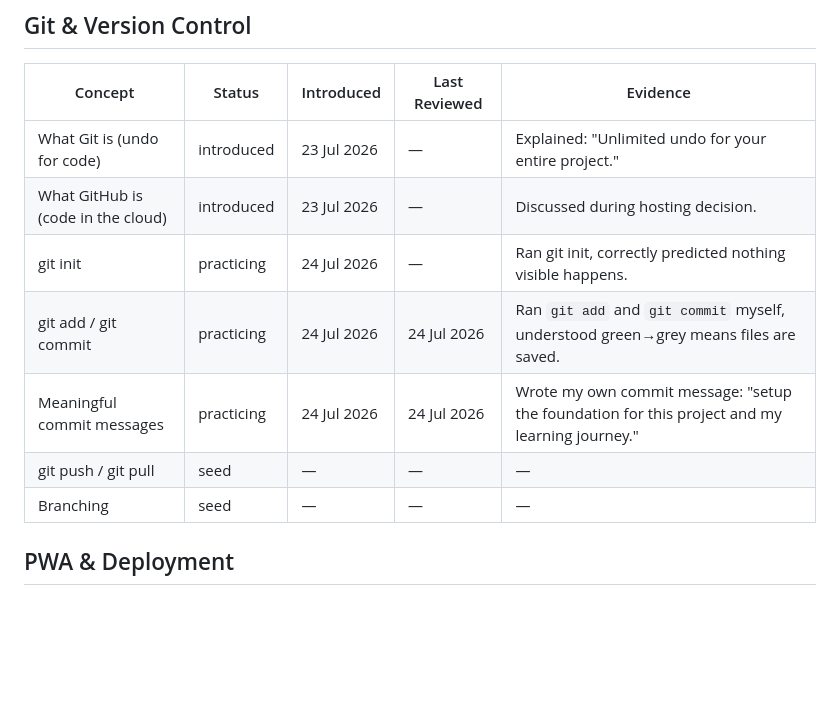
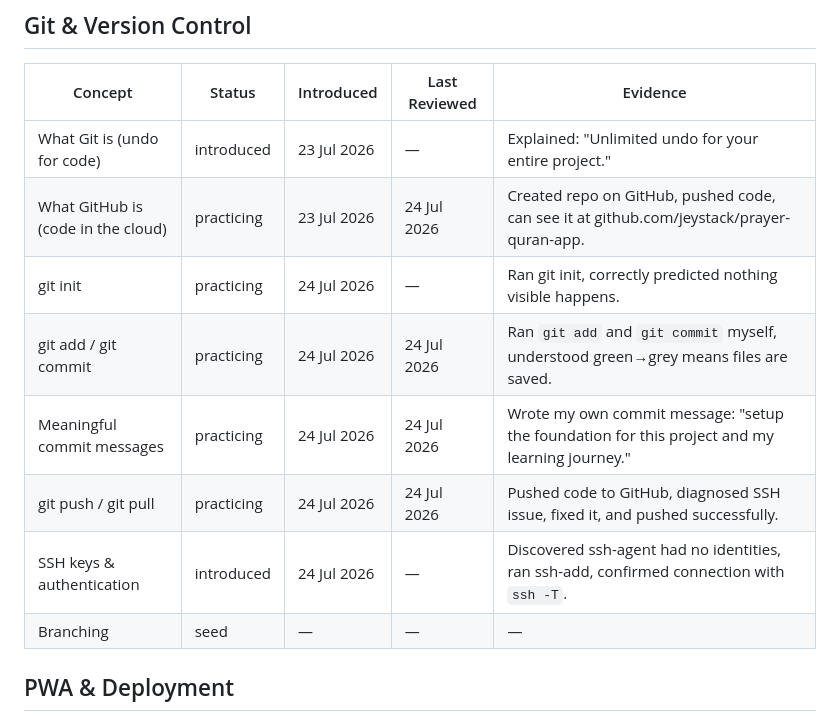
Before and after one commit to jeystack/prayer-quran-app, a Markdown page: learning/knowledge-graph.md, the part around the change. Rendered like a GitHub page; blank space fills up the shorter version.

Commit message:
Set up GitHub repo and SSH authentication

```diff
--- a/learning/knowledge-graph.md
+++ b/learning/knowledge-graph.md
@@ -83,11 +83,12 @@ Statuses only upgrade on evidence of something I actually said or did.
 | Concept | Status | Introduced | Last Reviewed | Evidence |
 |---|---|---|---|---|
 | What Git is (undo for code) | introduced | 23 Jul 2026 | — | Explained: "Unlimited undo for your entire project." |
-| What GitHub is (code in the cloud) | introduced | 23 Jul 2026 | — | Discussed during hosting decision. |
+| What GitHub is (code in the cloud) | practicing | 23 Jul 2026 | 24 Jul 2026 | Created repo on GitHub, pushed code, can see it at github.com/jeystack/prayer-quran-app. |
 | git init | practicing | 24 Jul 2026 | — | Ran git init, correctly predicted nothing visible happens. |
 | git add / git commit | practicing | 24 Jul 2026 | 24 Jul 2026 | Ran `git add` and `git commit` myself, understood green→grey means files are saved. |
 | Meaningful commit messages | practicing | 24 Jul 2026 | 24 Jul 2026 | Wrote my own commit message: "setup the foundation for this project and my learning journey." |
-| git push / git pull | seed | — | — | — |
+| git push / git pull | practicing | 24 Jul 2026 | 24 Jul 2026 | Pushed code to GitHub, diagnosed SSH issue, fixed it, and pushed successfully. |
+| SSH keys & authentication | introduced | 24 Jul 2026 | — | Discovered ssh-agent had no identities, ran ssh-add, confirmed connection with `ssh -T`. |
 | Branching | seed | — | — | — |
 
 ## PWA & Deployment
```
